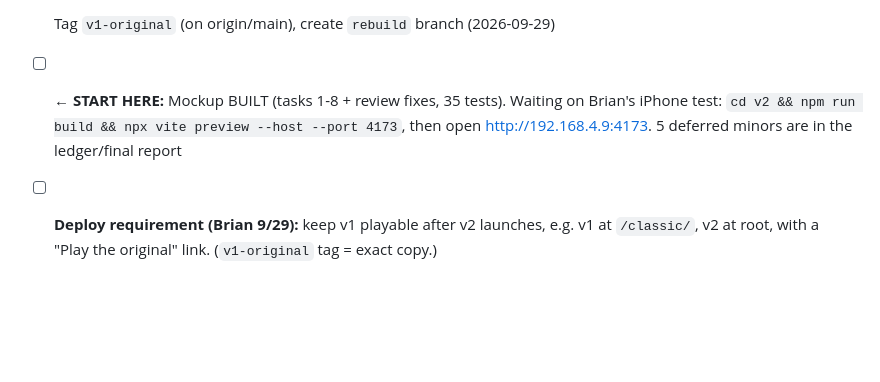
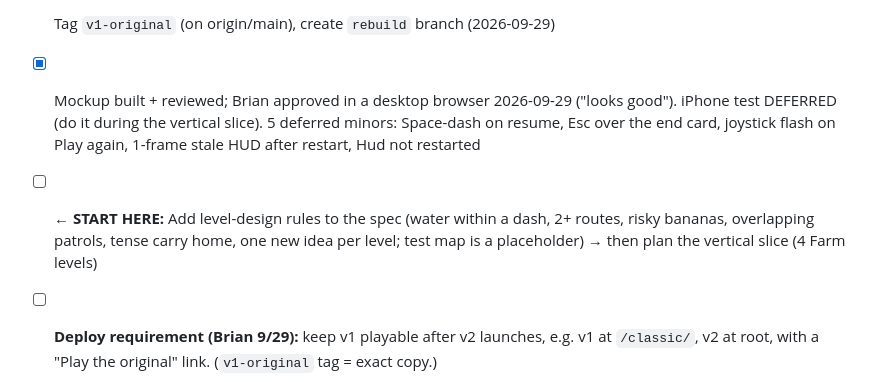
Before and after one commit to wickedhardflip/hippo-heist, a Markdown page: TASKS.md, the part around the change. Drawn GitHub-style; blank space fills up the shorter version.

Commit message:
Mockup approved in browser; phone test deferred
Co-Authored-By: Claude Opus 5.5 <noreply@anthropic.com>

```diff
--- a/TASKS.md
+++ b/TASKS.md
@@ -41,7 +41,8 @@ Started 2026-09-28. Process: brainstorm → spec → mockup (approve) → plan
 - [x] Write spec → `docs/superpowers/specs/2026-09-29-hippo-heist-v2-design.md` (committed on rebuild)
 - [x] Brian reviews spec (approved 2026-09-29)
 - [x] Tag `v1-original` (on origin/main), create `rebuild` branch (2026-09-29)
-- [ ] **← START HERE:** Mockup BUILT (tasks 1-8 + review fixes, 35 tests). Waiting on Brian's iPhone test: `cd v2 && npm run build && npx vite preview --host --port 4173`, then open http://192.168.4.9:4173. 5 deferred minors are in the ledger/final report
+- [x] Mockup built + reviewed; Brian approved in a desktop browser 2026-09-29 ("looks good"). iPhone test DEFERRED (do it during the vertical slice). 5 deferred minors: Space-dash on resume, Esc over the end card, joystick flash on Play again, 1-frame stale HUD after restart, Hud not restarted
+- [ ] **← START HERE:** Add level-design rules to the spec (water within a dash, 2+ routes, risky bananas, overlapping patrols, tense carry home, one new idea per level; test map is a placeholder) → then plan the vertical slice (4 Farm levels)
 - [ ] **Deploy requirement (Brian 9/29):** keep v1 playable after v2 launches, e.g. v1 at `/classic/`, v2 at root, with a "Play the original" link. (`v1-original` tag = exact copy.)
 - [ ] Implementation plan (writing-plans) → Brian picks execution method
 - [ ] Build vertical slice
```
